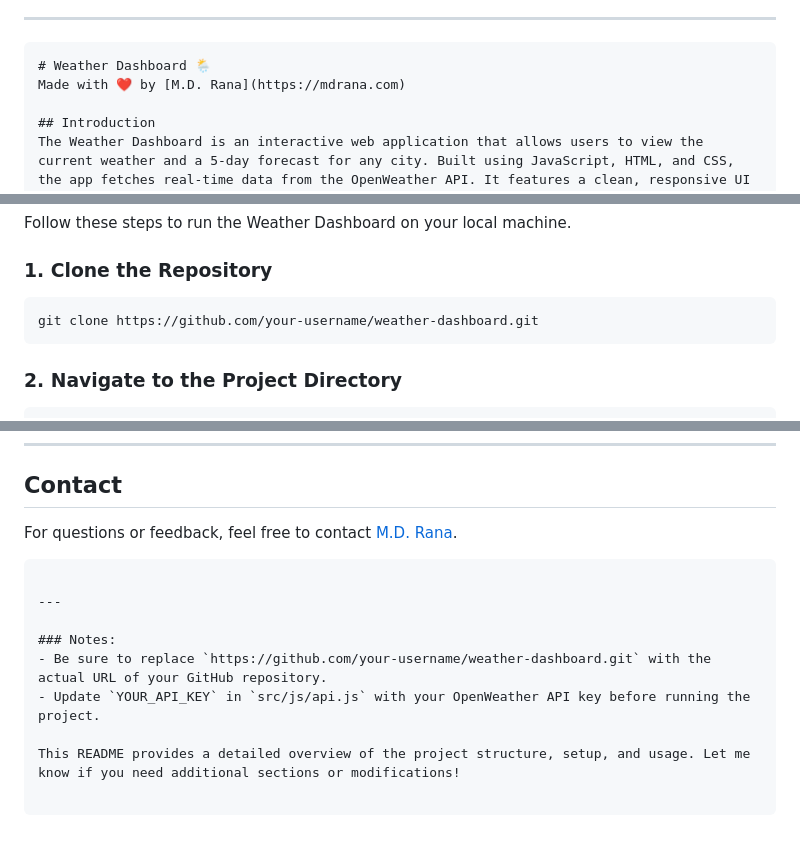
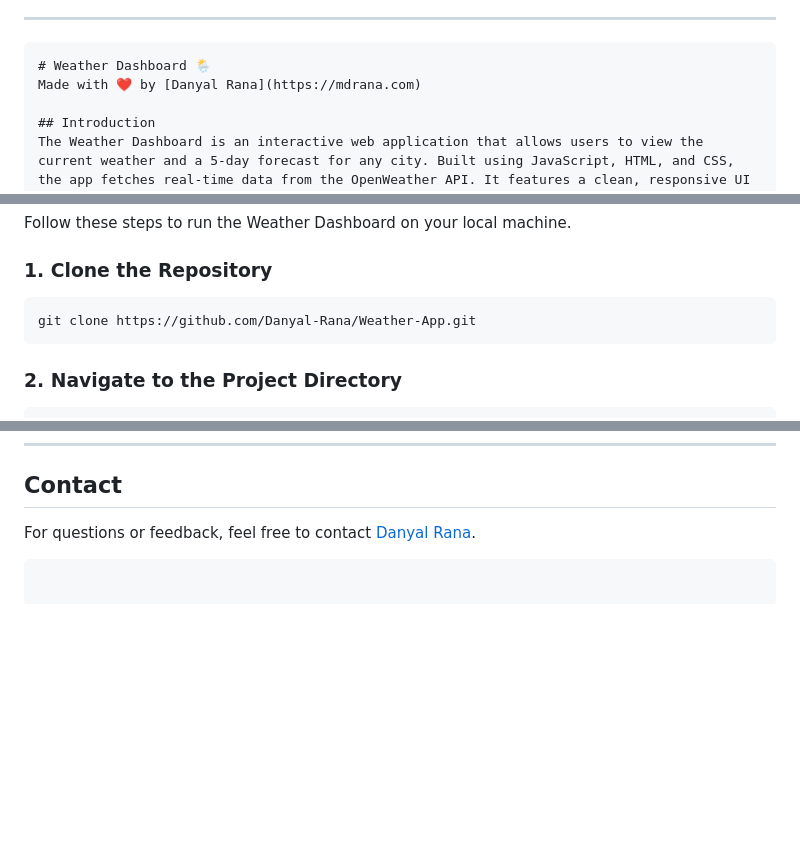
Before and after one commit to Danyal-Rana/Weather-App, a Markdown page: README.md, 3 parts joined by grey strips. Drawn GitHub-style; blank space fills up the shorter version.

Commit message:
Update README.md to reflect author name and repository URL changes

````diff
--- a/README.md
+++ b/README.md
@@ -4,7 +4,7 @@ Here's the complete **README.md** file for your project:
 
 ```markdown
 # Weather Dashboard 🌦️
-Made with ❤️ by [M.D. Rana](https://mdrana.com)
+Made with ❤️ by [Danyal Rana](https://mdrana.com)
 
 ## Introduction
 The Weather Dashboard is an interactive web application that allows users to view the current weather and a 5-day forecast for any city. Built using JavaScript, HTML, and CSS, the app fetches real-time data from the OpenWeather API. It features a clean, responsive UI with options to toggle temperature units, view search history, and see weather-specific background images.
@@ -55,7 +55,7 @@ Follow these steps to run the Weather Dashboard on your local machine.
 
 ### 1. Clone the Repository
    ```bash
-   git clone https://github.com/your-username/weather-dashboard.git
+   git clone https://github.com/Danyal-Rana/Weather-App.git
    ```
 
 ### 2. Navigate to the Project Directory
@@ -107,13 +107,5 @@ This project is licensed under the MIT License. See the `LICENSE` file for more
 ---
 
 ## Contact
-For questions or feedback, feel free to contact [M.D. Rana](https://mdrana.com).
+For questions or feedback, feel free to contact [Danyal Rana](https://mdrana.com).
 ```
-
----
-
-### Notes:
-- Be sure to replace `https://github.com/your-username/weather-dashboard.git` with the actual URL of your GitHub repository.
-- Update `YOUR_API_KEY` in `src/js/api.js` with your OpenWeather API key before running the project.
-
-This README provides a detailed overview of the project structure, setup, and usage. Let me know if you need additional sections or modifications!
````
